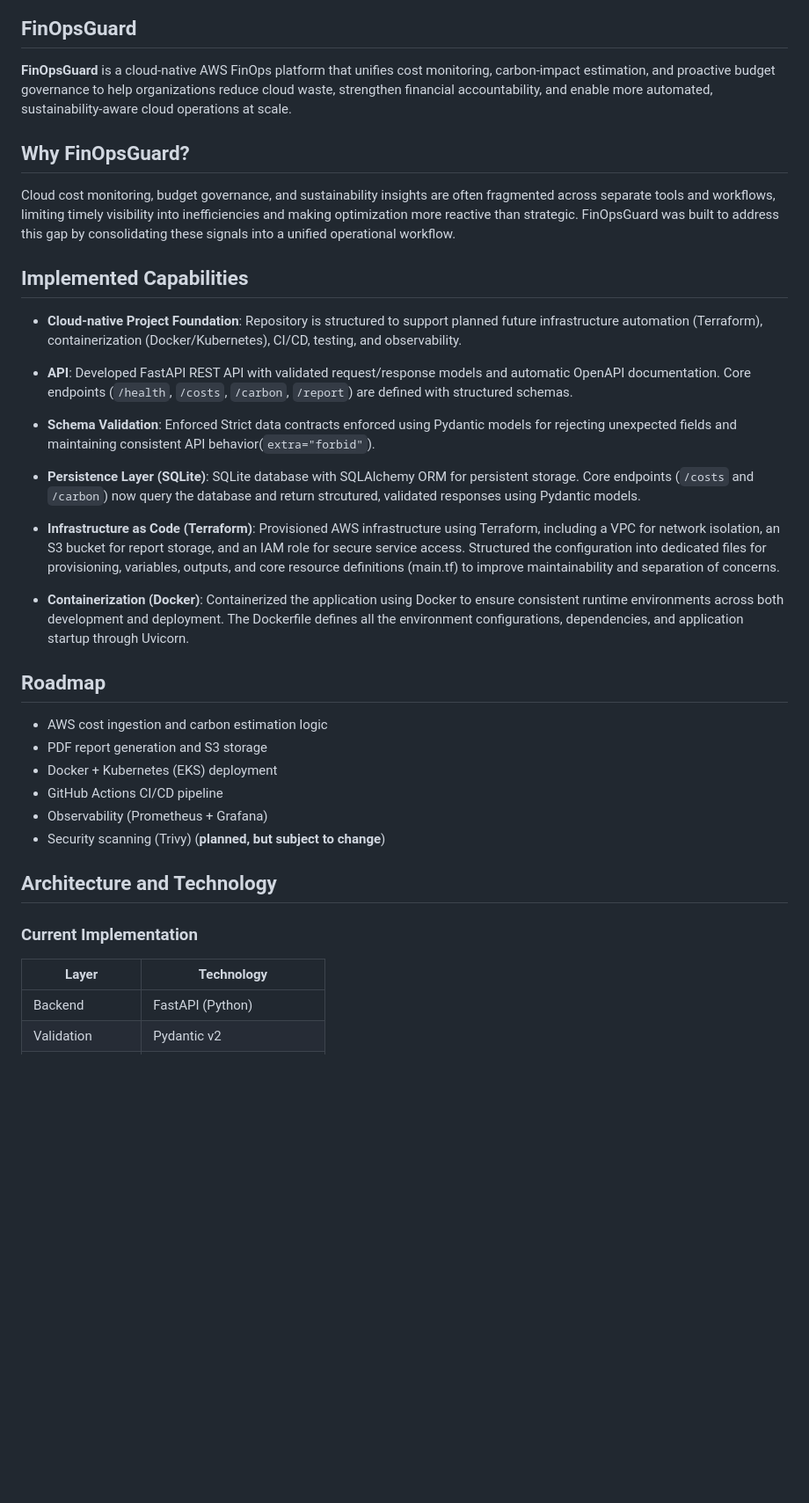
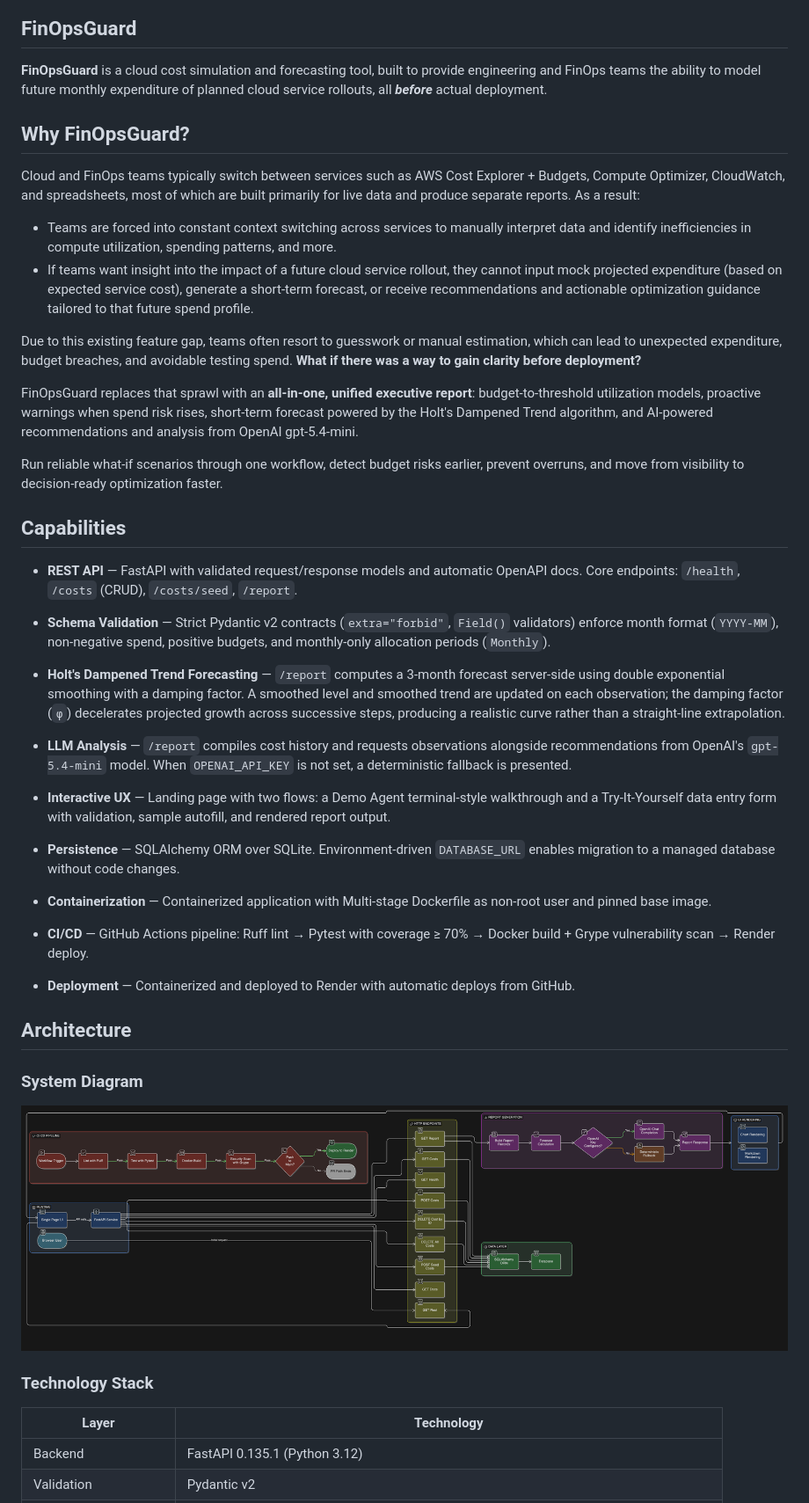
Before and after one commit to shafayet7546/FinOpsGuard, a Markdown page: README.md, the part around one of its changes. Shown at 88% size. Rendered like a GitHub page; pictures changed too: assets/Architectural_Diagram.png (added); blank space fills up the shorter version.

```diff
--- a/README.md
+++ b/README.md
@@ -23,41 +19,48 @@
 
 ## FinOpsGuard
 
-**FinOpsGuard** is a cloud-native AWS FinOps platform that unifies cost monitoring, carbon-impact estimation, and proactive budget governance to help organizations reduce cloud waste, strengthen financial accountability, and enable more automated, sustainability-aware cloud operations at scale.
+**FinOpsGuard** is a cloud cost simulation and forecasting tool, built to provide engineering and FinOps teams the ability to model future monthly expenditure of planned cloud service rollouts, all ***before*** actual deployment.
 
 ## Why FinOpsGuard?
 
-Cloud cost monitoring, budget governance, and sustainability insights are often fragmented across separate tools and workflows, limiting timely visibility into inefficiencies and making optimization more reactive than strategic. FinOpsGuard was built to address this gap by consolidating these signals into a unified operational workflow.
+Cloud and FinOps teams typically switch between services such as AWS Cost Explorer + Budgets, Compute Optimizer, CloudWatch, and spreadsheets, most of which are built primarily for live data and produce separate reports. As a result:
+- Teams are forced into constant context switching across services to manually interpret data and identify inefficiencies in compute utilization, spending patterns, and more.
+- If teams want insight into the impact of a future cloud service rollout, they cannot input mock projected expenditure (based on expected service cost), generate a short-term forecast, or receive recommendations and actionable optimization guidance tailored to that future spend profile.
 
+Due to this existing feature gap, teams often resort to guesswork or manual estimation, which can lead to unexpected expenditure, budget breaches, and avoidable testing spend. **What if there was a way to gain clarity before deployment?**
 
-## Implemented Capabilities
+FinOpsGuard replaces that sprawl with an **all-in-one, unified executive report**: budget-to-threshold utilization models, proactive warnings when spend risk rises, short-term forecast powered by the Holt's Dampened Trend algorithm, and AI-powered recommendations and analysis from OpenAI gpt-5.4-mini.
 
-- **Cloud-native Project Foundation**: Repository is structured to support planned future infrastructure automation (Terraform), containerization (Docker/Kubernetes), CI/CD, testing, and observability.
+Run reliable what-if scenarios through one workflow, detect budget risks earlier, prevent overruns, and move from visibility to decision-ready optimization faster.
 
-- **API**: Developed FastAPI REST API with validated request/response models and automatic OpenAPI documentation. Core endpoints (`/health`, `/costs`, `/carbon`, `/report`) are defined with structured schemas.
+## Capabilities
 
-- **Schema Validation**: Enforced Strict data contracts enforced using Pydantic models for rejecting unexpected fields and maintaining consistent API behavior(`extra="forbid"`).
+- **REST API** — FastAPI with validated request/response models and automatic OpenAPI docs. Core endpoints: `/health`, `/costs` (CRUD), `/costs/seed`, `/report`.
 
-- **Persistence Layer (SQLite)**: SQLite database with SQLAlchemy ORM for persistent storage. Core endpoints (`/costs` and `/carbon`) now query the database and return strcutured, validated responses using Pydantic models.
+- **Schema Validation** — Strict Pydantic v2 contracts (`extra="forbid"`, `Field()` validators) enforce month format (`YYYY-MM`), non-negative spend, positive budgets, and monthly-only allocation periods (`Monthly`).
 
-- **Infrastructure as Code (Terraform)**: Provisioned AWS infrastructure using Terraform, including a VPC for network isolation, an S3 bucket for report storage, and an IAM role for secure service access. Structured the configuration into dedicated files for provisioning, variables, outputs, and core resource definitions (main.tf) to improve maintainability and separation of concerns.
+- **Holt's Dampened Trend Forecasting** — `/report` computes a 3-month forecast server-side using double exponential smoothing with a damping factor. A smoothed level and smoothed trend are updated on each observation; the damping factor (`φ`) decelerates projected growth across successive steps, producing a realistic curve rather than a straight-line extrapolation.
 
-- **Containerization (Docker)**: Containerized the application using Docker to ensure consistent runtime environments across both development and deployment. The Dockerfile defines all the environment configurations, dependencies, and application startup through Uvicorn.
+- **LLM Analysis** — `/report` compiles cost history and requests observations alongside recommendations from OpenAI's `gpt-5.4-mini` model. When `OPENAI_API_KEY` is not set, a deterministic fallback is presented.
 
-## Roadmap
-- AWS cost ingestion and carbon estimation logic
-- PDF report generation and S3 storage
-- Docker + Kubernetes (EKS) deployment
-- GitHub Actions CI/CD pipeline
-- Observability (Prometheus + Grafana)
-- Security scanning (Trivy) (**planned, but subject to change**)
+- **Interactive UX** — Landing page with two flows: a Demo Agent terminal-style walkthrough and a Try-It-Yourself data entry form with validation, sample autofill, and rendered report output.
 
+- **Persistence** — SQLAlchemy ORM over SQLite. Environment-driven `DATABASE_URL` enables migration to a managed database without code changes.
 
-## Architecture and Technology
+- **Containerization** — Containerized application with Multi-stage Dockerfile as non-root user and pinned base image.
 
-### Current Implementation
+- **CI/CD** — GitHub Actions pipeline: Ruff lint → Pytest with coverage ≥ 70% → Docker build + Grype vulnerability scan → Render deploy.
+
+- **Deployment** — Containerized  and deployed to Render with automatic deploys from GitHub.
+
+## Architecture
+
+### System Diagram
+![System Architecture](assets/Architectural_Diagram.png)
+
+### Technology Stack
 
 | Layer | Technology |
-|------|------------|
-| Backend | FastAPI (Python) |
+|-------|------------|
+| Backend | FastAPI 0.135.1 (Python 3.12) |
 | Validation | Pydantic v2 |
```
Also changed, not shown: other parts of README.md (+106 -125 lines), assets/platform_logo.png (deleted), 13 other files.
